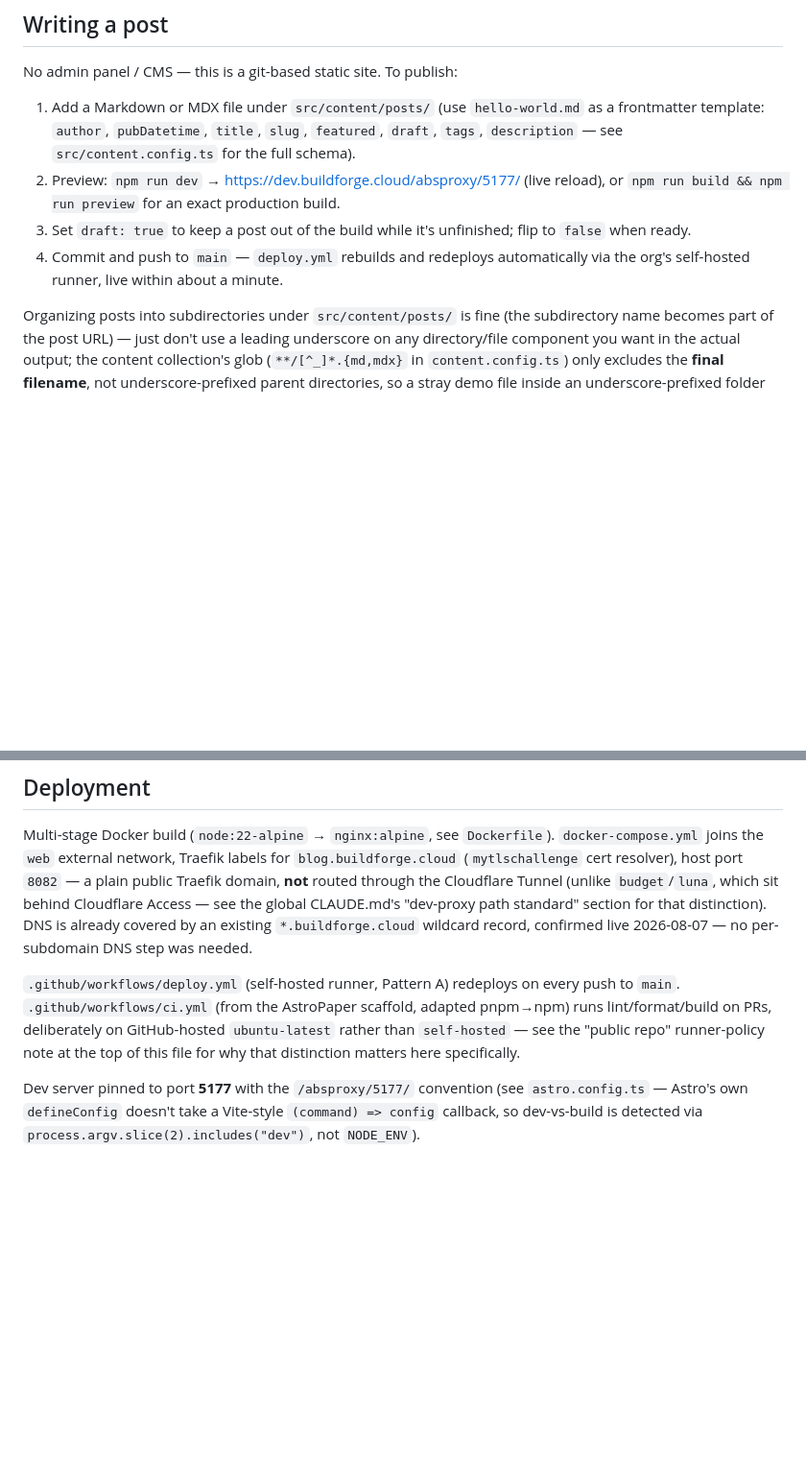
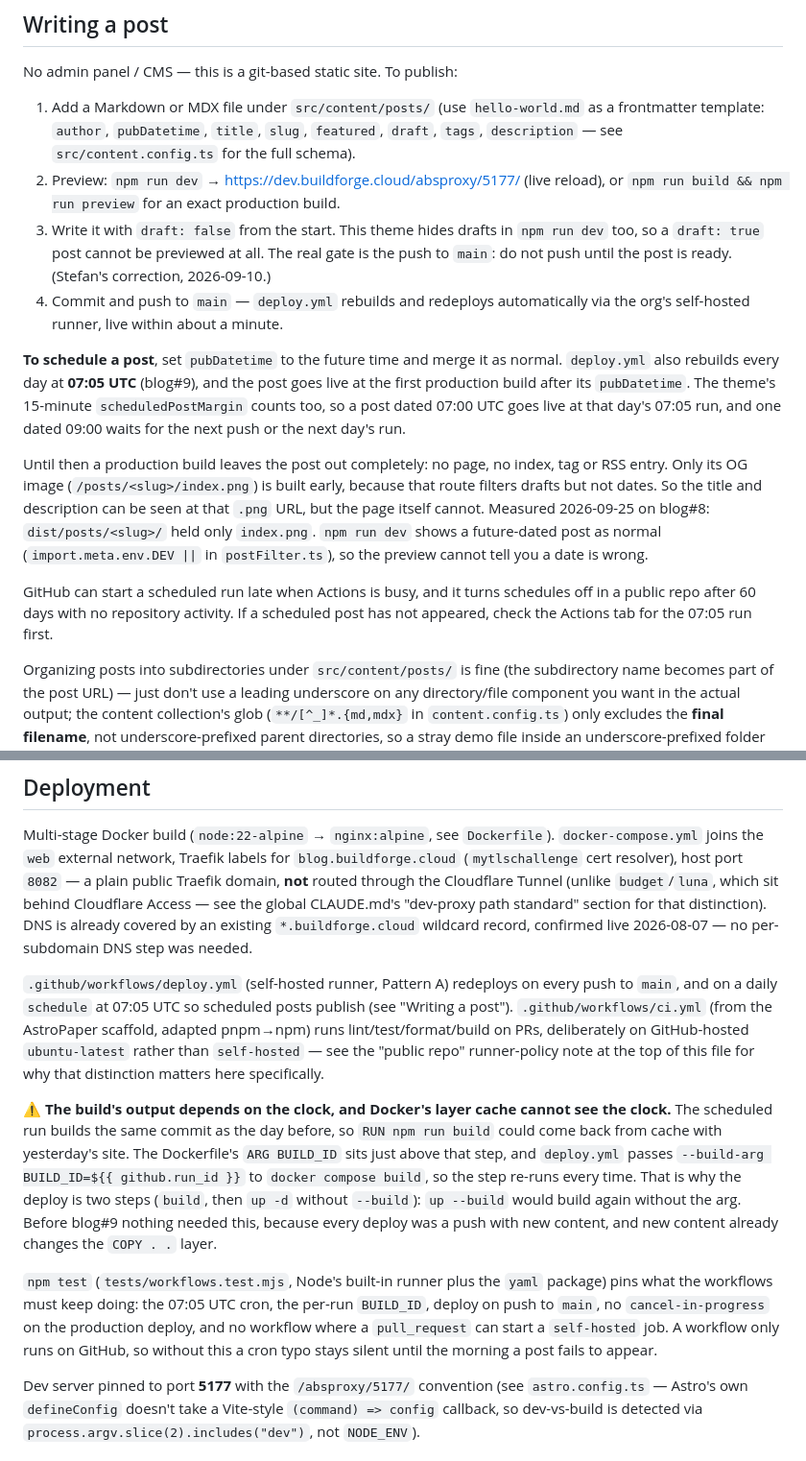
Before and after one commit to buildforge-cloud/blog, a Markdown page: AGENTS.md, 2 parts joined by grey strips. Shown at 96% size. Drawn GitHub-style; blank space fills up the shorter version.

Commit message:
Document how to schedule a post, and draft false from the start
CLAUDE.md's "Writing a post" said to use draft: true while a post is
unfinished. That goes against Stefan's 2026-09-10 correction: this theme
hides drafts in npm run dev too, so a draft cannot be previewed. Step 3
now says draft: false, with the push to main as the real gate.

New: how to schedule a post. A future pubDatetime keeps the post out of
a production build entirely (only its OG image is built early, measured
on blog#8), and the daily 07:05 UTC rebuild publishes it, 15-minute
scheduledPostMargin included. The issue text said the post's own URL is
built early; it is not, as the issue's own comment measured.

Deployment now records the schedule, why the Docker build step needs a
per-run BUILD_ID, and what npm test pins. The blog-post skill gets one
bullet pointing at the scheduling rule, placed away from the lines
PR #11 edits so the two do not conflict.

Refs #9

Co-Authored-By: Claude Opus 5.5 <noreply@anthropic.com>

```diff
--- a/AGENTS.md
+++ b/AGENTS.md
@@ -27,10 +27,31 @@ No admin panel / CMS — this is a git-based static site. To publish:
    `tags`, `description` — see `src/content.config.ts` for the full schema).
 2. Preview: `npm run dev` → https://dev.buildforge.cloud/absproxy/5177/ (live reload),
    or `npm run build && npm run preview` for an exact production build.
-3. Set `draft: true` to keep a post out of the build while it's unfinished; flip to
-   `false` when ready.
+3. Write it with `draft: false` from the start. This theme hides drafts in
+   `npm run dev` too, so a `draft: true` post cannot be previewed at all. The real
+   gate is the push to `main`: do not push until the post is ready. (Stefan's
+   correction, 2026-09-10.)
 4. Commit and push to `main` — `deploy.yml` rebuilds and redeploys automatically via
    the org's self-hosted runner, live within about a minute.
+
+**To schedule a post**, set `pubDatetime` to the future time and merge it as
+normal. `deploy.yml` also rebuilds every day at **07:05 UTC** (blog#9), and the
+post goes live at the first production build after its `pubDatetime`. The theme's
+15-minute `scheduledPostMargin` counts too, so a post dated 07:00 UTC goes live at
+that day's 07:05 run, and one dated 09:00 waits for the next push or the next
+day's run.
+
+Until then a production build leaves the post out completely: no page, no index,
+tag or RSS entry. Only its OG image (`/posts/<slug>/index.png`) is built early,
+because that route filters drafts but not dates. So the title and description can
+be seen at that `.png` URL, but the page itself cannot. Measured 2026-09-25 on
+blog#8: `dist/posts/<slug>/` held only `index.png`. `npm run dev` shows a
+future-dated post as normal (`import.meta.env.DEV ||` in `postFilter.ts`), so the
+preview cannot tell you a date is wrong.
+
+GitHub can start a scheduled run late when Actions is busy, and it turns schedules
+off in a public repo after 60 days with no repository activity. If a scheduled
+post has not appeared, check the Actions tab for the 07:05 run first.
 
 Organizing posts into subdirectories under `src/content/posts/` is fine (the
 subdirectory name becomes part of the post URL) — just don't use a leading
@@ -176,10 +197,28 @@ an existing `*.buildforge.cloud` wildcard record, confirmed live 2026-08-07 —
 per-subdomain DNS step was needed.
 
 `.github/workflows/deploy.yml` (self-hosted runner, Pattern A) redeploys on every
-push to `main`. `.github/workflows/ci.yml` (from the AstroPaper scaffold, adapted
-pnpm→npm) runs lint/format/build on PRs, deliberately on GitHub-hosted
+push to `main`, and on a daily `schedule` at 07:05 UTC so scheduled posts publish
+(see "Writing a post"). `.github/workflows/ci.yml` (from the AstroPaper scaffold, adapted
+pnpm→npm) runs lint/test/format/build on PRs, deliberately on GitHub-hosted
 `ubuntu-latest` rather than `self-hosted` — see the "public repo" runner-policy note
 at the top of this file for why that distinction matters here specifically.
+
+⚠️ **The build's output depends on the clock, and Docker's layer cache cannot see
+the clock.** The scheduled run builds the same commit as the day before, so
+`RUN npm run build` could come back from cache with yesterday's site. The
+Dockerfile's `ARG BUILD_ID` sits just above that step, and `deploy.yml` passes
+`--build-arg BUILD_ID=${{ github.run_id }}` to `docker compose build`, so the step
+re-runs every time. That is why the deploy is two steps (`build`, then `up -d`
+without `--build`): `up --build` would build again without the arg. Before blog#9
+nothing needed this, because every deploy was a push with new content, and new
+content already changes the `COPY . .` layer.
+
+`npm test` (`tests/workflows.test.mjs`, Node's built-in runner plus the `yaml`
+package) pins what the workflows must keep doing: the 07:05 UTC cron, the
+per-run `BUILD_ID`, deploy on push to `main`, no `cancel-in-progress` on the
+production deploy, and no workflow where a `pull_request` can start a
+`self-hosted` job. A workflow only runs on GitHub, so without this a cron typo
+stays silent until the morning a post fails to appear.
 
 Dev server pinned to port **5177** with the `/absproxy/5177/` convention (see
 `astro.config.ts` — Astro's own `defineConfig` doesn't take a Vite-style
```
Also changed, not shown: 1 other file.
